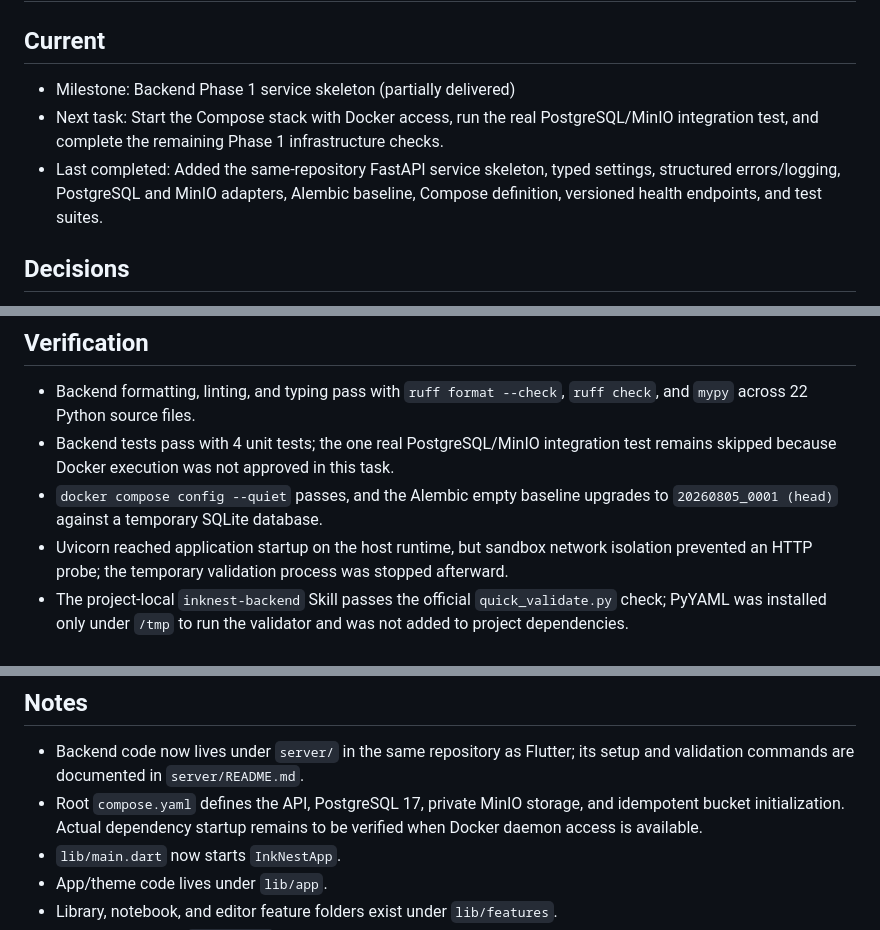
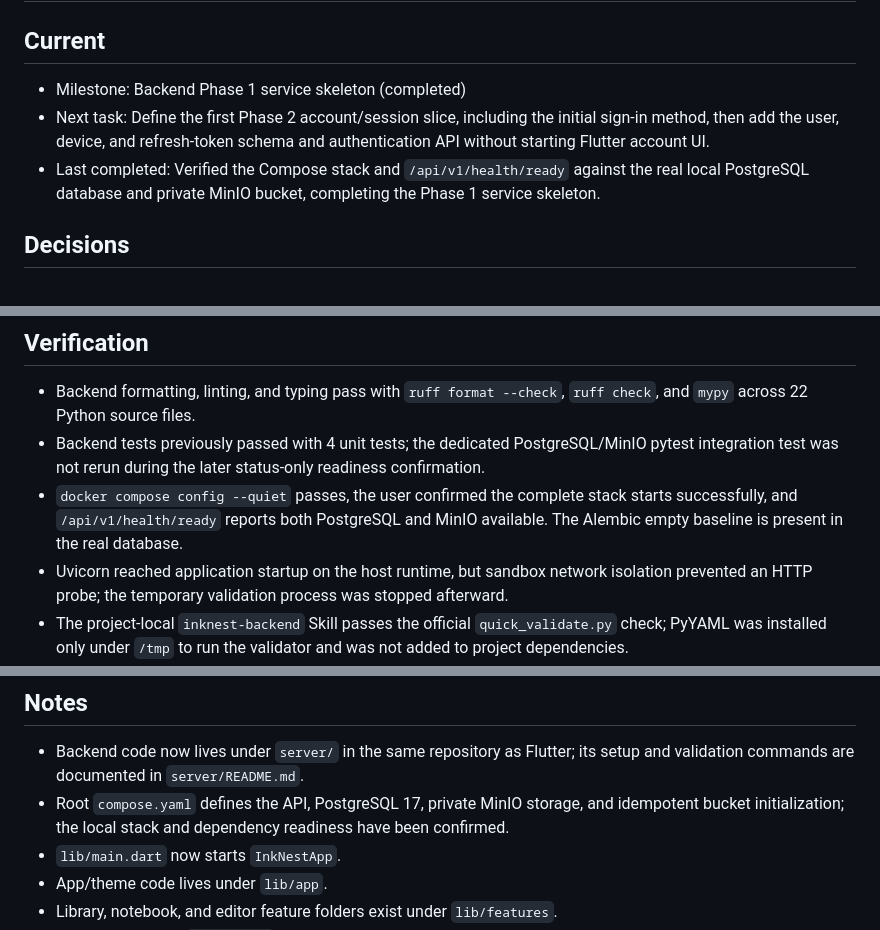
Before and after one commit to lvyanxiang/inknest_notes, a Markdown page: docs/development/STATUS.md, 3 parts joined by grey strips. Drawn GitHub-style.

Commit message:
Complete Phase 1 of InkNest backend implementation
Finalize the backend service skeleton by configuring PostgreSQL, SQLAlchemy, and MinIO Storage Adapter. Create a root-level `compose.yaml` to launch the API, PostgreSQL, and MinIO services. Update the status documentation to reflect the completion of Phase 1, confirming the successful startup of the Compose stack and readiness of health check endpoints.

```diff
--- a/docs/development/STATUS.md
+++ b/docs/development/STATUS.md
@@ -2,13 +2,13 @@
 
 ## Current
 
-- Milestone: Backend Phase 1 service skeleton (partially delivered)
-- Next task: Start the Compose stack with Docker access, run the real
-  PostgreSQL/MinIO integration test, and complete the remaining Phase 1
-  infrastructure checks.
-- Last completed: Added the same-repository FastAPI service skeleton, typed
-  settings, structured errors/logging, PostgreSQL and MinIO adapters, Alembic
-  baseline, Compose definition, versioned health endpoints, and test suites.
+- Milestone: Backend Phase 1 service skeleton (completed)
+- Next task: Define the first Phase 2 account/session slice, including the
+  initial sign-in method, then add the user, device, and refresh-token schema
+  and authentication API without starting Flutter account UI.
+- Last completed: Verified the Compose stack and `/api/v1/health/ready` against
+  the real local PostgreSQL database and private MinIO bucket, completing the
+  Phase 1 service skeleton.
 
 ## Decisions
 
@@ -140,11 +140,12 @@
 
 - Backend formatting, linting, and typing pass with `ruff format --check`,
   `ruff check`, and `mypy` across 22 Python source files.
-- Backend tests pass with 4 unit tests; the one real PostgreSQL/MinIO
-  integration test remains skipped because Docker execution was not approved
-  in this task.
-- `docker compose config --quiet` passes, and the Alembic empty baseline
-  upgrades to `20260805_0001 (head)` against a temporary SQLite database.
+- Backend tests previously passed with 4 unit tests; the dedicated
+  PostgreSQL/MinIO pytest integration test was not rerun during the later
+  status-only readiness confirmation.
+- `docker compose config --quiet` passes, the user confirmed the complete stack
+  starts successfully, and `/api/v1/health/ready` reports both PostgreSQL and
+  MinIO available. The Alembic empty baseline is present in the real database.
 - Uvicorn reached application startup on the host runtime, but sandbox network
   isolation prevented an HTTP probe; the temporary validation process was
   stopped afterward.
@@ -393,8 +394,8 @@
 - Backend code now lives under `server/` in the same repository as Flutter;
   its setup and validation commands are documented in `server/README.md`.
 - Root `compose.yaml` defines the API, PostgreSQL 17, private MinIO storage,
-  and idempotent bucket initialization. Actual dependency startup remains to
-  be verified when Docker daemon access is available.
+  and idempotent bucket initialization; the local stack and dependency
+  readiness have been confirmed.
 - `lib/main.dart` now starts `InkNestApp`.
 - App/theme code lives under `lib/app`.
 - Library, notebook, and editor feature folders exist under `lib/features`.
```
Also changed, not shown: docs/development/BACKEND_IMPLEMENTATION_PLAN.md (+3 -3 lines).
